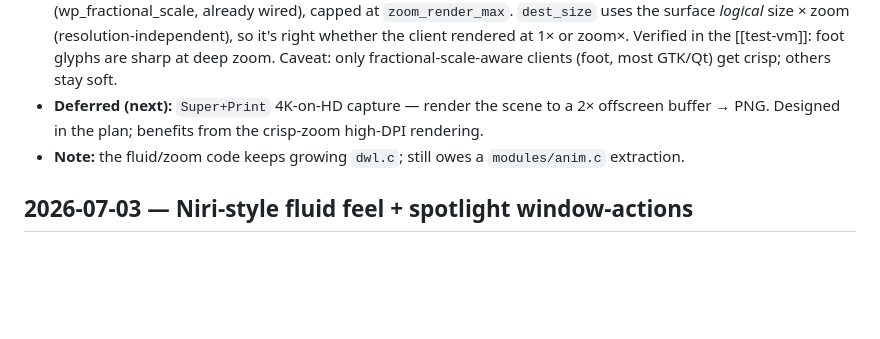
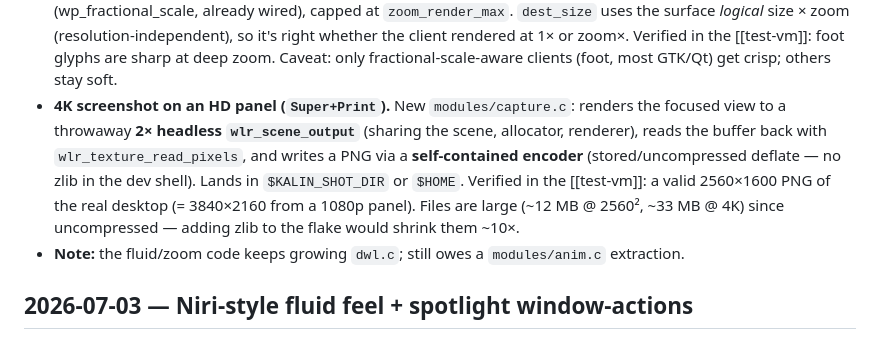
Before and after one commit to khhhalin/kalin-wm, a Markdown page: obsidian/ledger.md, the part around the change. Rendered like a GitHub page; blank space fills up the shorter version.

Commit message:
docs: record 4K hi-res capture

```diff
--- a/obsidian/ledger.md
+++ b/obsidian/ledger.md
@@ -18,9 +18,15 @@ Dates are absolute.
   whether the client rendered at 1× or zoom×. Verified in the [[test-vm]]: foot
   glyphs are sharp at deep zoom. Caveat: only fractional-scale-aware clients
   (foot, most GTK/Qt) get crisp; others stay soft.
-- **Deferred (next):** `Super+Print` 4K-on-HD capture — render the scene to a 2×
-  offscreen buffer → PNG. Designed in the plan; benefits from the crisp-zoom
-  high-DPI rendering.
+- **4K screenshot on an HD panel (`Super+Print`).** New `modules/capture.c`:
+  renders the focused view to a throwaway **2× headless `wlr_scene_output`**
+  (sharing the scene, allocator, renderer), reads the buffer back with
+  `wlr_texture_read_pixels`, and writes a PNG via a **self-contained encoder**
+  (stored/uncompressed deflate — no zlib in the dev shell). Lands in
+  `$KALIN_SHOT_DIR` or `$HOME`. Verified in the [[test-vm]]: a valid 2560×1600
+  PNG of the real desktop (= 3840×2160 from a 1080p panel). Files are large
+  (~12 MB @ 2560², ~33 MB @ 4K) since uncompressed — adding zlib to the flake
+  would shrink them ~10×.
 - **Note:** the fluid/zoom code keeps growing `dwl.c`; still owes a
   `modules/anim.c` extraction.
 
```
